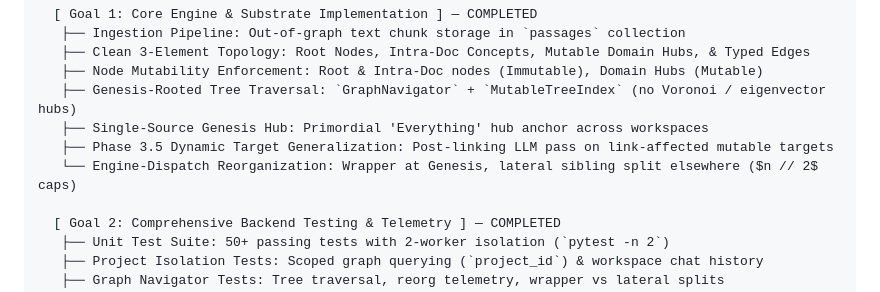
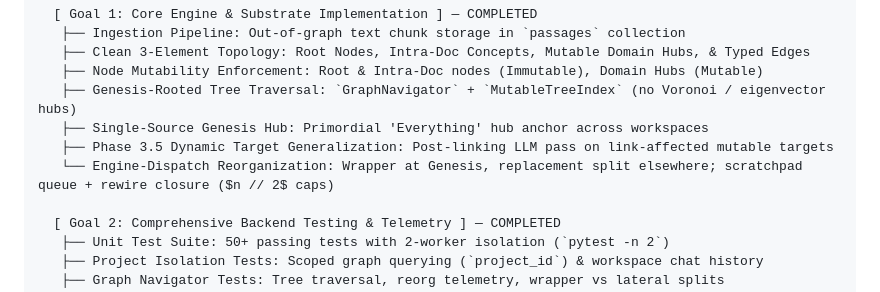
Before and after one commit to vedpatwardhan/me-mex, a Markdown page: docs/ROADMAP.md, the part around the change. Drawn GitHub-style.

```diff
--- a/docs/ROADMAP.md
+++ b/docs/ROADMAP.md
@@ -26,7 +26,7 @@ The roadmap bridges core engine implementation with real-time UI interactivity,
    ├── Genesis-Rooted Tree Traversal: `GraphNavigator` + `MutableTreeIndex` (no Voronoi / eigenvector hubs)
    ├── Single-Source Genesis Hub: Primordial 'Everything' hub anchor across workspaces
    ├── Phase 3.5 Dynamic Target Generalization: Post-linking LLM pass on link-affected mutable targets
-   └── Engine-Dispatch Reorganization: Wrapper at Genesis, lateral sibling split elsewhere ($n // 2$ caps)
+   └── Engine-Dispatch Reorganization: Wrapper at Genesis, replacement split elsewhere; scratchpad queue + rewire closure ($n // 2$ caps)
 
   [ Goal 2: Comprehensive Backend Testing & Telemetry ] — COMPLETED
    ├── Unit Test Suite: 50+ passing tests with 2-worker isolation (`pytest -n 2`)
```
Also changed, not shown: README.md (+2 -1 lines), docs/ARCHITECTURE.md (+8 -7 lines), assets/scratchpad.png (added), 6 other files.
